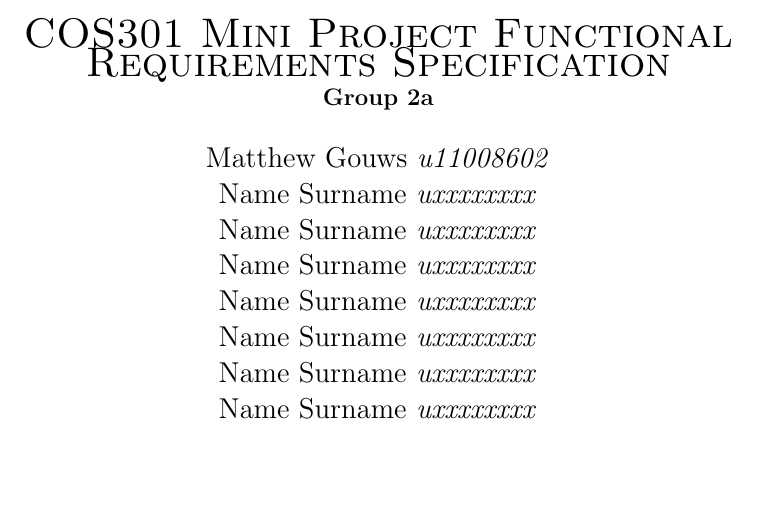
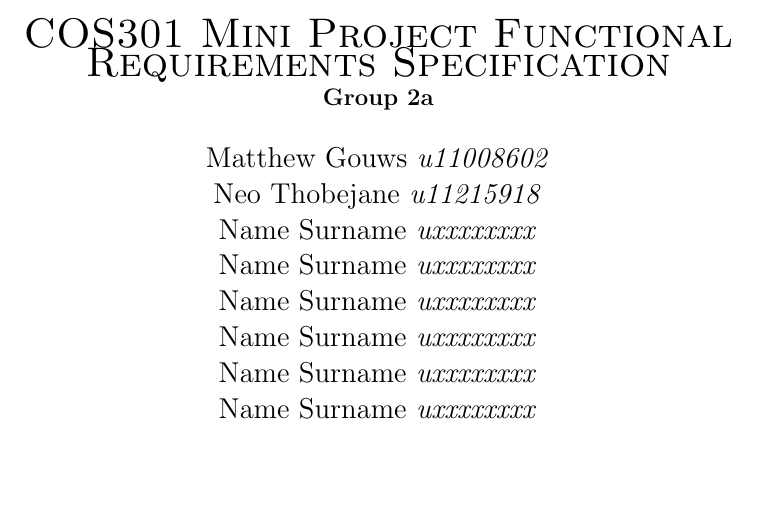
Before and after one commit to MatthewGouws/COS301_2a, a LaTeX document (TeX_Layout/Functional.tex, which reads TeX_Layout/titlepage.tex): part of page 1 of 5, cut so that both start at the same text. Compiled offline with pdfLaTeX.

Commit message:
Added my name to title
I added my details to the title page document

```diff
--- a/TeX_Layout/titlepage.tex
+++ b/TeX_Layout/titlepage.tex
@@ -8,7 +8,7 @@
 \textbf{Group 2a} \\
 \begin{flushright} \large
 Matthew Gouws \emph{u11008602} \newline
-Name Surname \emph{uxxxxxxxx} \newline
+Neo Thobejane \emph{u11215918} \newline
 Name Surname \emph{uxxxxxxxx} \newline
 Name Surname \emph{uxxxxxxxx} \newline
 Name Surname \emph{uxxxxxxxx} \newline
```
